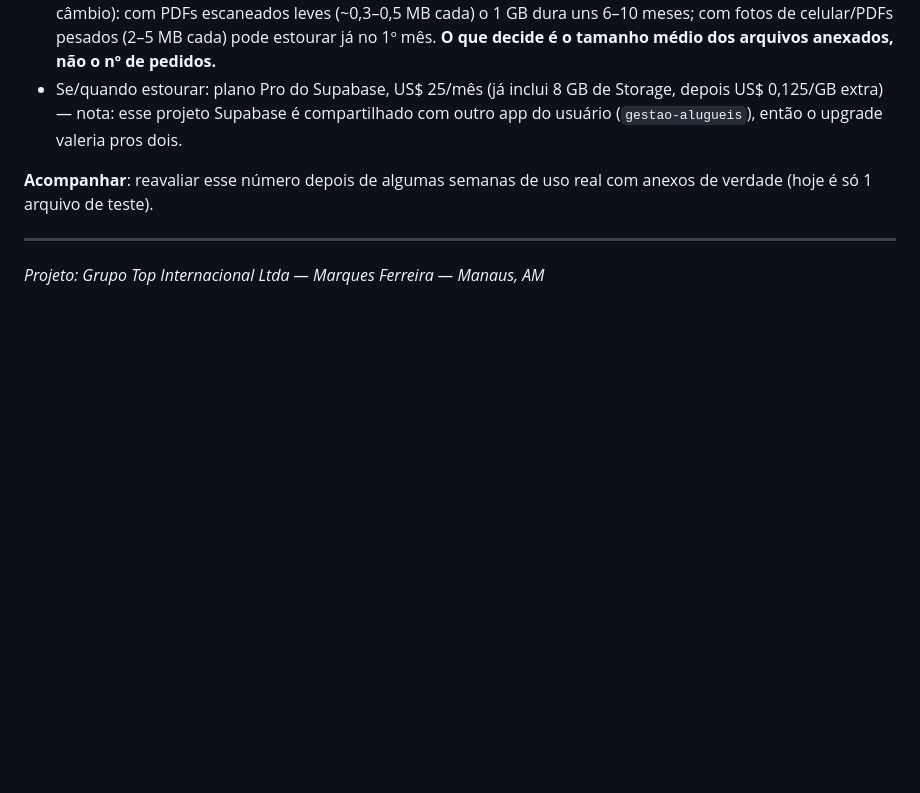
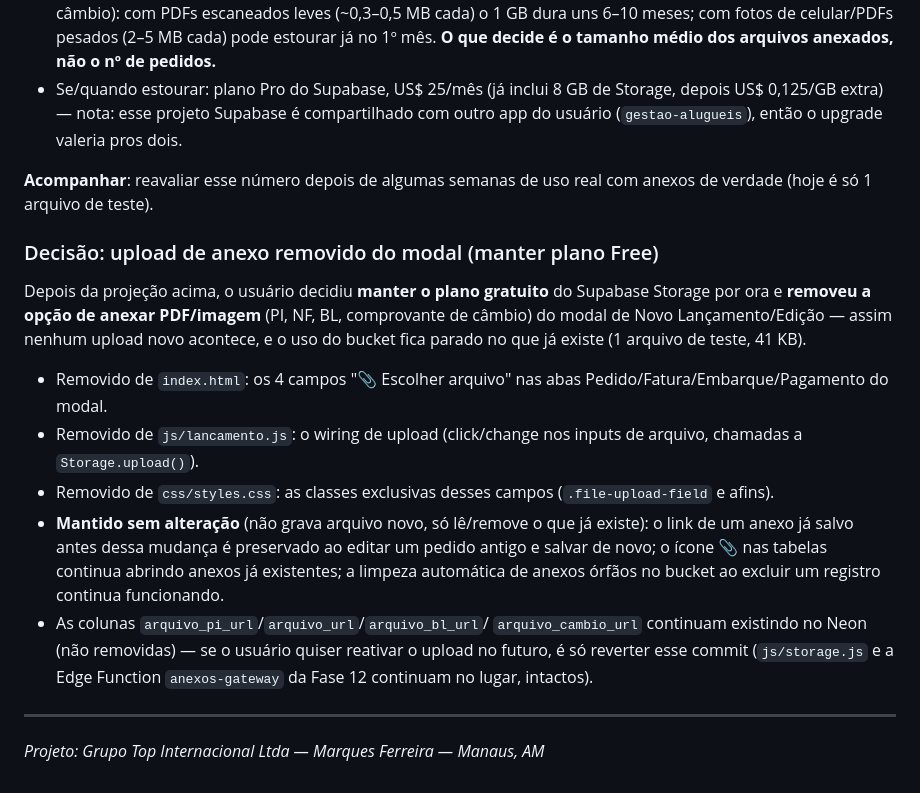
Before and after one commit to FMDB7/importacao-controller-pedido, a Markdown page: CLAUDE.md, the part around the change. GitHub-like rendering; blank space fills up the shorter version.

Commit message:
docs: registra decisão de remover upload de anexo do modal (Fase 17)
Co-Authored-By: Claude Sonnet 5 <noreply@anthropic.com>
Claude-Session: https://claude.ai/code/session_01CeCPX4G4dzatzNfC4oXJii

```diff
--- a/CLAUDE.md
+++ b/CLAUDE.md
@@ -648,6 +648,31 @@ Pergunta do usuário: anexar PDF/imagem de invoice consome espaço no banco?
 **Acompanhar**: reavaliar esse número depois de algumas semanas de uso real com
 anexos de verdade (hoje é só 1 arquivo de teste).
 
+### Decisão: upload de anexo removido do modal (manter plano Free)
+
+Depois da projeção acima, o usuário decidiu **manter o plano gratuito** do
+Supabase Storage por ora e **removeu a opção de anexar PDF/imagem** (PI, NF,
+BL, comprovante de câmbio) do modal de Novo Lançamento/Edição — assim nenhum
+upload novo acontece, e o uso do bucket fica parado no que já existe (1
+arquivo de teste, 41 KB).
+
+- Removido de `index.html`: os 4 campos "📎 Escolher arquivo" nas abas
+  Pedido/Fatura/Embarque/Pagamento do modal.
+- Removido de `js/lancamento.js`: o wiring de upload (click/change nos
+  inputs de arquivo, chamadas a `Storage.upload()`).
+- Removido de `css/styles.css`: as classes exclusivas desses campos
+  (`.file-upload-field` e afins).
+- **Mantido sem alteração** (não grava arquivo novo, só lê/remove o que já
+  existe): o link de um anexo já salvo antes dessa mudança é preservado ao
+  editar um pedido antigo e salvar de novo; o ícone 📎 nas tabelas continua
+  abrindo anexos já existentes; a limpeza automática de anexos órfãos no
+  bucket ao excluir um registro continua funcionando.
+- As colunas `arquivo_pi_url`/`arquivo_url`/`arquivo_bl_url`/
+  `arquivo_cambio_url` continuam existindo no Neon (não removidas) — se o
+  usuário quiser reativar o upload no futuro, é só reverter esse commit
+  (`js/storage.js` e a Edge Function `anexos-gateway` da Fase 12 continuam no
+  lugar, intactos).
+
 ---
 
 *Projeto: Grupo Top Internacional Ltda — Marques Ferreira — Manaus, AM*
```
